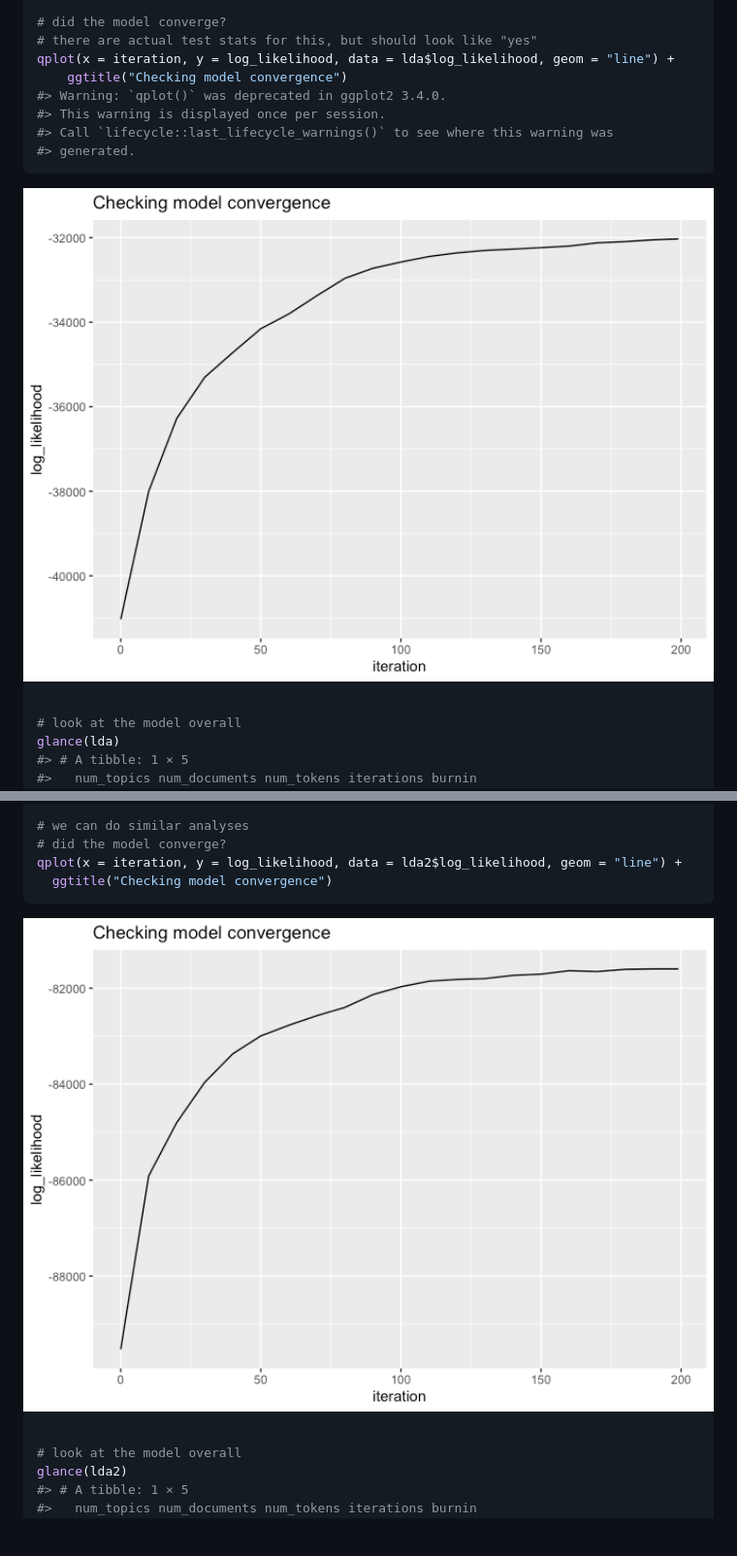
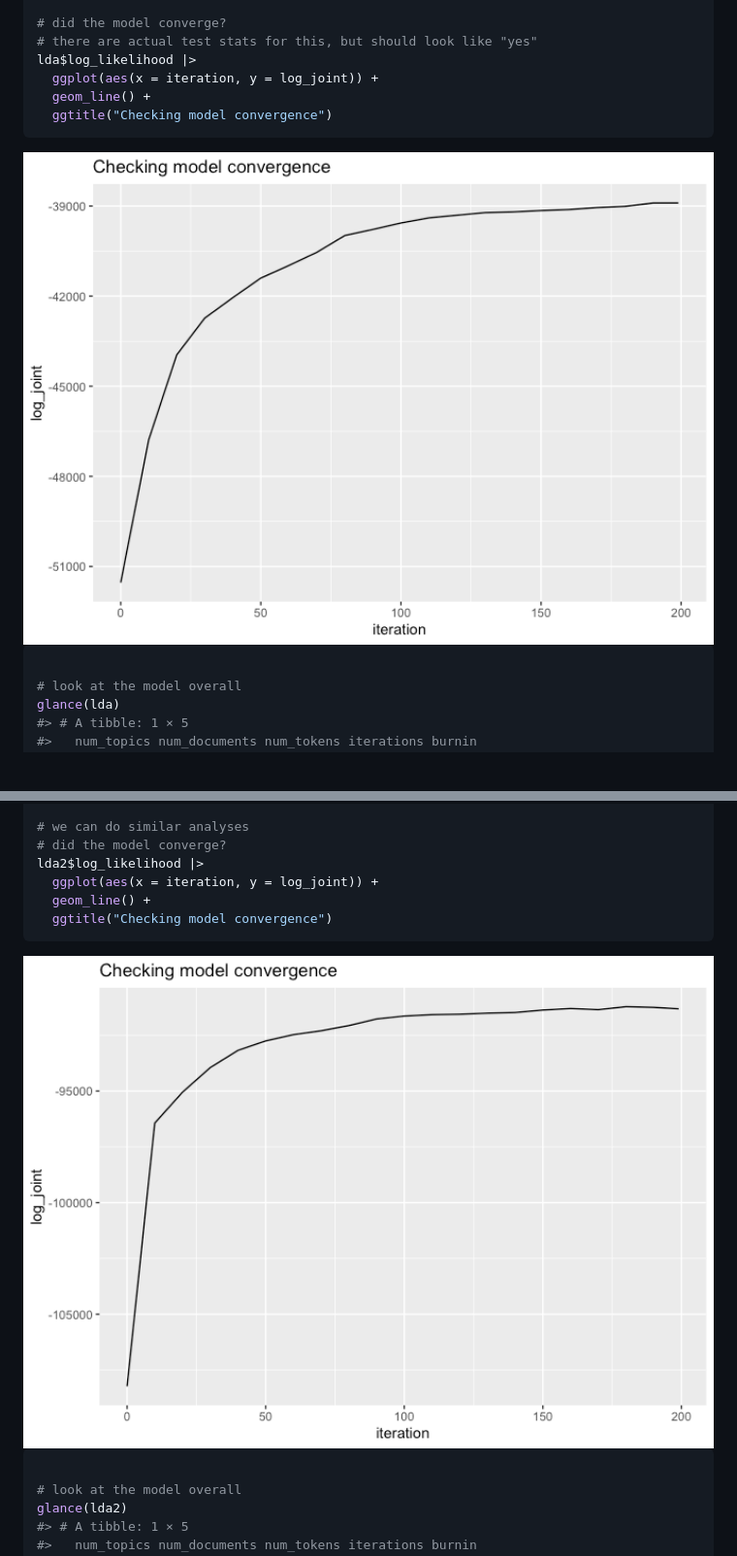
Before and after one commit to TommyJones/tidylda, a Markdown page: README.md, 2 parts joined by grey strips. Shown at 97% size. Rendered like a GitHub page; pictures changed too: man/figures/README-example-1.png, man/figures/README-example-4.png; blank space fills up the shorter version.

Commit message:
Silence deprecation warning by using qplot()

````diff
--- a/README.md
+++ b/README.md
@@ -152,12 +152,10 @@ lda <- tidylda(
 
 # did the model converge?
 # there are actual test stats for this, but should look like "yes"
-qplot(x = iteration, y = log_likelihood, data = lda$log_likelihood, geom = "line") +
-    ggtitle("Checking model convergence")
-#> Warning: `qplot()` was deprecated in ggplot2 3.4.0.
-#> This warning is displayed once per session.
-#> Call `lifecycle::last_lifecycle_warnings()` to see where this warning was
-#> generated.
+lda$log_likelihood |>
+  ggplot(aes(x = iteration, y = log_joint)) +
+  geom_line() +
+  ggtitle("Checking model convergence")
 ```
 
 <img src="man/figures/README-example-1.png" alt="" width="100%" />
@@ -370,7 +368,9 @@ lda2 <- refit(
 
 # we can do similar analyses
 # did the model converge?
-qplot(x = iteration, y = log_likelihood, data = lda2$log_likelihood, geom = "line") +
+lda2$log_likelihood |>
+  ggplot(aes(x = iteration, y = log_joint)) +
+  geom_line() +
   ggtitle("Checking model convergence")
 ```
 
````
Also changed, not shown: 1 other file.
